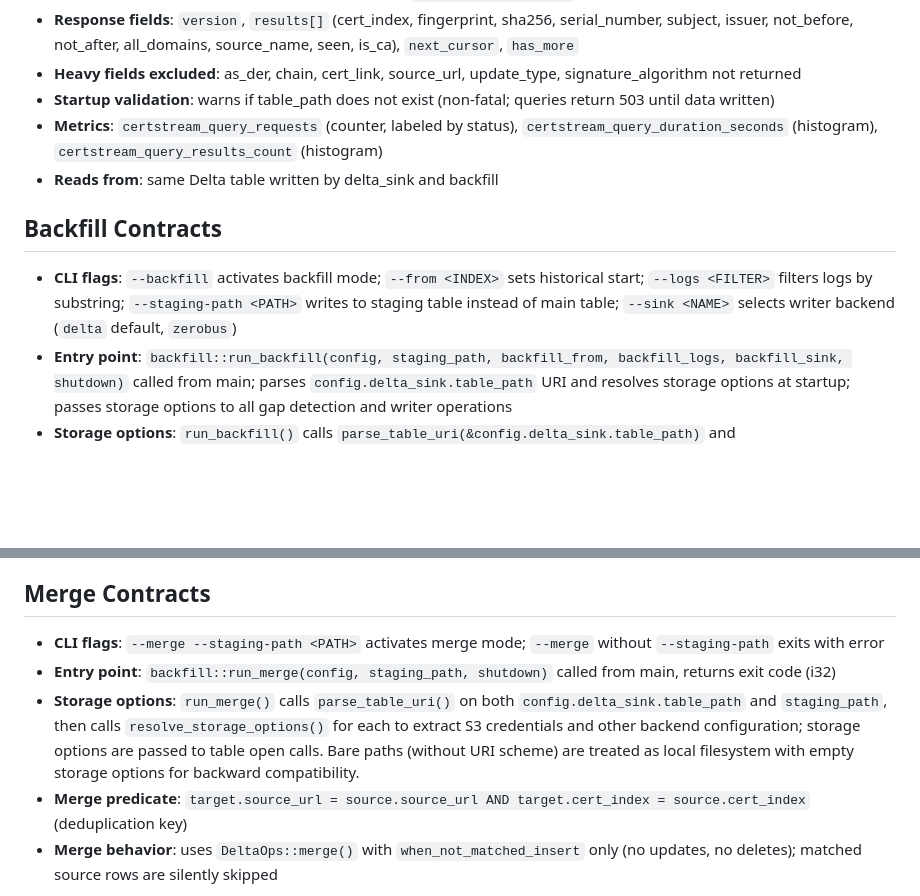
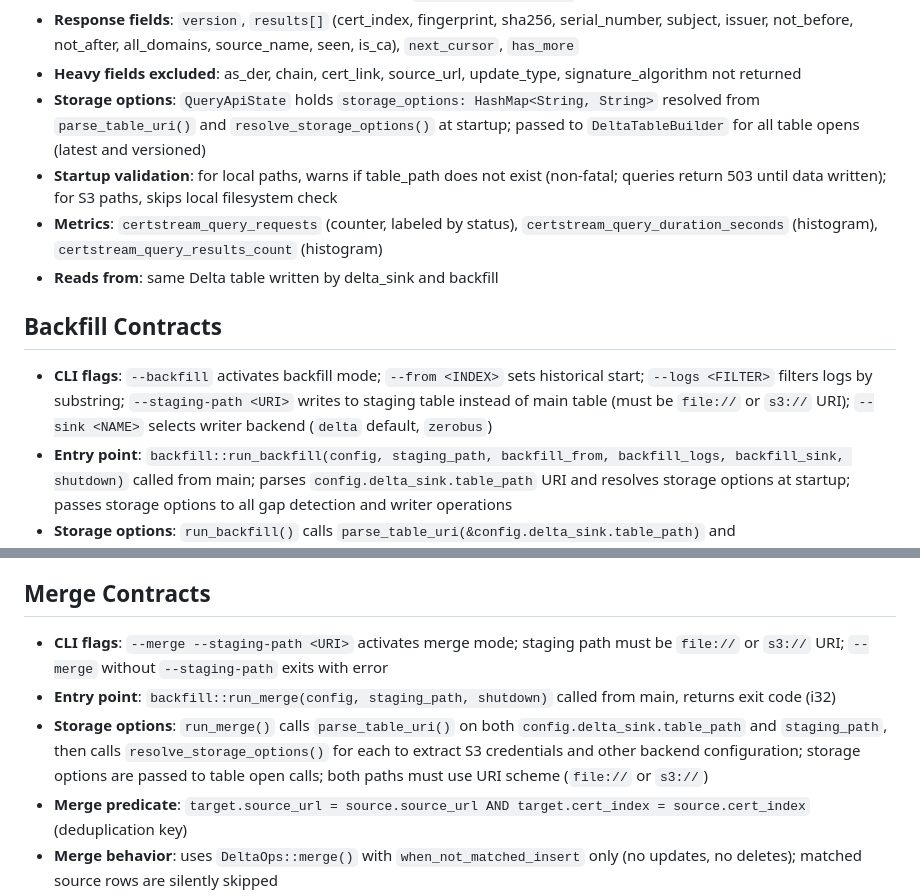
Before and after one commit to 1mentat/certstream-server-rust, a Markdown page: CLAUDE.md, 2 parts joined by grey strips. GitHub-like rendering; blank space fills up the shorter version.

```diff
--- a/CLAUDE.md
+++ b/CLAUDE.md
@@ -115,12 +128,13 @@ The binary has three execution modes selected in main.rs:
 - **Query timeout**: DataFusion execution wrapped in `tokio::time::timeout`; exceeded returns 504
 - **Response fields**: `version`, `results[]` (cert_index, fingerprint, sha256, serial_number, subject, issuer, not_before, not_after, all_domains, source_name, seen, is_ca), `next_cursor`, `has_more`
 - **Heavy fields excluded**: as_der, chain, cert_link, source_url, update_type, signature_algorithm not returned
-- **Startup validation**: warns if table_path does not exist (non-fatal; queries return 503 until data written)
+- **Storage options**: `QueryApiState` holds `storage_options: HashMap<String, String>` resolved from `parse_table_uri()` and `resolve_storage_options()` at startup; passed to `DeltaTableBuilder` for all table opens (latest and versioned)
+- **Startup validation**: for local paths, warns if table_path does not exist (non-fatal; queries return 503 until data written); for S3 paths, skips local filesystem check
 - **Metrics**: `certstream_query_requests` (counter, labeled by status), `certstream_query_duration_seconds` (histogram), `certstream_query_results_count` (histogram)
 - **Reads from**: same Delta table written by delta_sink and backfill
 
 ## Backfill Contracts
-- **CLI flags**: `--backfill` activates backfill mode; `--from <INDEX>` sets historical start; `--logs <FILTER>` filters logs by substring; `--staging-path <PATH>` writes to staging table instead of main table; `--sink <NAME>` selects writer backend (`delta` default, `zerobus`)
+- **CLI flags**: `--backfill` activates backfill mode; `--from <INDEX>` sets historical start; `--logs <FILTER>` filters logs by substring; `--staging-path <URI>` writes to staging table instead of main table (must be `file://` or `s3://` URI); `--sink <NAME>` selects writer backend (`delta` default, `zerobus`)
 - **Entry point**: `backfill::run_backfill(config, staging_path, backfill_from, backfill_logs, backfill_sink, shutdown)` called from main; parses `config.delta_sink.table_path` URI and resolves storage options at startup; passes storage options to all gap detection and writer operations
 - **Storage options**: `run_backfill()` calls `parse_table_uri(&config.delta_sink.table_path)` and `resolve_storage_options(&location, &config.storage)` to extract S3 credentials and other backend configuration; storage options are then passed to `detect_gaps()` and `run_writer()` for S3-backed Delta table operations
 - **State file dependency**: backfill loads `StateManager` from `config.ct_log.state_file` (default: `certstream_state.json`) and uses each log's `current_index` as the per-log ceiling. Logs not in the state file are skipped with a warning. If no logs have state file entries, backfill exits with code 0.
@@ -140,9 +154,9 @@ The binary has three execution modes selected in main.rs:
 - **Graceful shutdown**: CancellationToken checked per batch in fetchers; writer flushes remaining buffer on cancellation
 
 ## Merge Contracts
-- **CLI flags**: `--merge --staging-path <PATH>` activates merge mode; `--merge` without `--staging-path` exits with error
+- **CLI flags**: `--merge --staging-path <URI>` activates merge mode; staging path must be `file://` or `s3://` URI; `--merge` without `--staging-path` exits with error
 - **Entry point**: `backfill::run_merge(config, staging_path, shutdown)` called from main, returns exit code (i32)
-- **Storage options**: `run_merge()` calls `parse_table_uri()` on both `config.delta_sink.table_path` and `staging_path`, then calls `resolve_storage_options()` for each to extract S3 credentials and other backend configuration; storage options are passed to table open calls. Bare paths (without URI scheme) are treated as local filesystem with empty storage options for backward compatibility.
+- **Storage options**: `run_merge()` calls `parse_table_uri()` on both `config.delta_sink.table_path` and `staging_path`, then calls `resolve_storage_options()` for each to extract S3 credentials and other backend configuration; storage options are passed to table open calls; both paths must use URI scheme (`file://` or `s3://`)
 - **Merge predicate**: `target.source_url = source.source_url AND target.cert_index = source.cert_index` (deduplication key)
 - **Merge behavior**: uses `DeltaOps::merge()` with `when_not_matched_insert` only (no updates, no deletes); matched source rows are silently skipped
 - **Batch-by-batch**: staging records are read via DataFusion SQL, then each RecordBatch is merged individually into the main table
```
Also changed, not shown: other parts of CLAUDE.md (+19 -6 lines).
